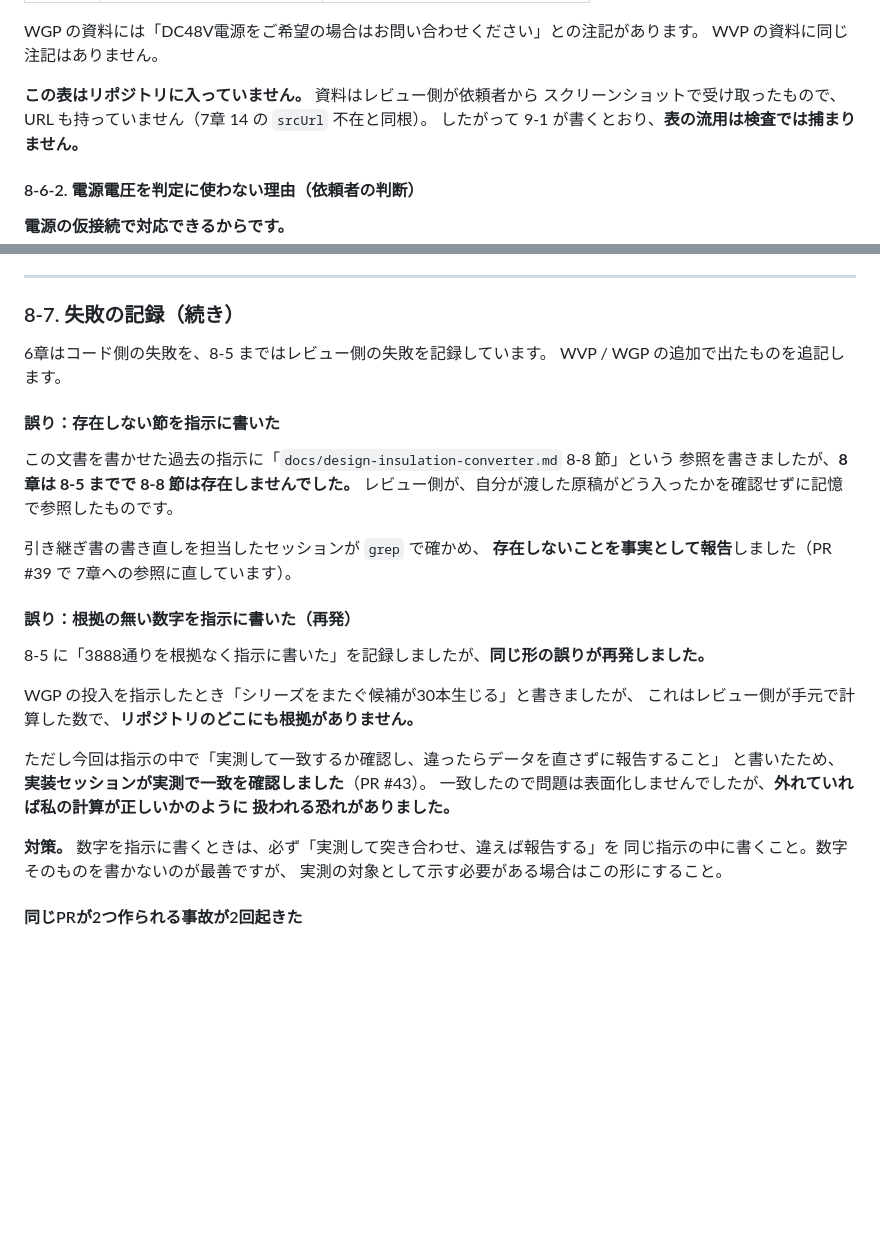
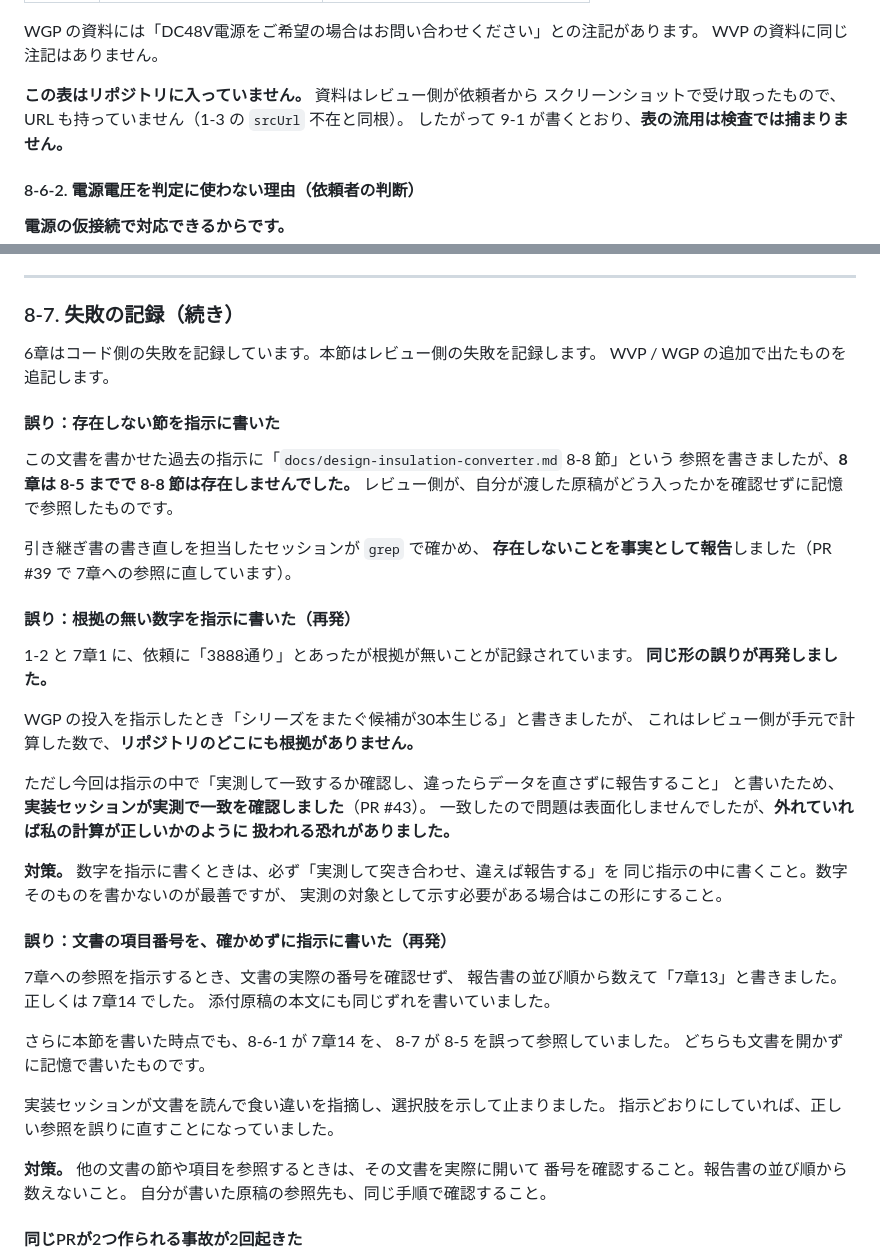
Before and after one commit to wyv2d2ms4p-cpu/magnet-compat, a Markdown page: docs/design-insulation-converter.md, 2 parts joined by grey strips. GitHub-like rendering; blank space fills up the shorter version.

Commit message:
8-6-1・8-7 の誤った参照を直し、8-7 に項目番号の誤りの記録を足す
依頼者の確認により、原稿に3箇所の誤りがあることが確定した。
依頼者の許可を得て、原文を直す。

1. 8-6-1 の参照先を 7章14 から 1-3 に直した。
   7章14 は「登録しなかった特注コードの綴り」で、srcUrl の不在ではない。
   srcUrl の不在を書いているのは 1-3（WVP 39件・WGP 9件は資料を
   スクリーンショットで受け取ったため srcUrl を持たない）。
2. 8-7 の「8-5 に『3888通りを根拠なく指示に書いた』を記録しましたが」を直した。
   そのような記録は8章に無い。3888 が出るのは 1-2 と 7章1 で、
   どちらも「依頼に3888通りとあるが根拠が無い」という読み取りの記録。
3. 8-7 冒頭の「6章はコード側の失敗を、8-5 まではレビュー側の失敗を記録しています」
   を直した。8-1〜8-5 は判断の記録で、失敗の記録ではない。

あわせて 8-7 に「誤り：文書の項目番号を、確かめずに指示に書いた（再発）」を足した。
他の文書の節や項目を参照するときは、その文書を実際に開いて番号を確認すること。

8-1〜8-5 と9章は無変更（sha256 で確認）。
npm run check exit=0。変更は docs/design-insulation-converter.md の1ファイルだけ。

Co-Authored-By: Claude Opus 5 <noreply@anthropic.com>
Claude-Session: https://claude.ai/code/session_01EGeBy7QXu5Txf28UM9mK42

```diff
--- a/docs/design-insulation-converter.md
+++ b/docs/design-insulation-converter.md
@@ -1213,7 +1213,7 @@ WGP の資料には「DC48V電源をご希望の場合はお問い合わせく
 WVP の資料に同じ注記はありません。
 
 **この表はリポジトリに入っていません。** 資料はレビュー側が依頼者から
-スクリーンショットで受け取ったもので、URL も持っていません（7章 14 の `srcUrl` 不在と同根）。
+スクリーンショットで受け取ったもので、URL も持っていません（1-3 の `srcUrl` 不在と同根）。
 したがって 9-1 が書くとおり、**表の流用は検査では捕まりません。**
 
 #### 8-6-2. 電源電圧を判定に使わない理由（依頼者の判断）
@@ -1329,7 +1329,7 @@ WVP-DE-99W-3   WVP-DS-25S-1   WVP-DS-99A-5   WVP-DZ-99A-3
 
 ### 8-7. 失敗の記録（続き）
 
-6章はコード側の失敗を、8-5 まではレビュー側の失敗を記録しています。
+6章はコード側の失敗を記録しています。本節はレビュー側の失敗を記録します。
 WVP / WGP の追加で出たものを追記します。
 
 #### 誤り：存在しない節を指示に書いた
@@ -1343,7 +1343,8 @@ WVP / WGP の追加で出たものを追記します。
 
 #### 誤り：根拠の無い数字を指示に書いた（再発）
 
-8-5 に「3888通りを根拠なく指示に書いた」を記録しましたが、**同じ形の誤りが再発しました。**
+1-2 と 7章1 に、依頼に「3888通り」とあったが根拠が無いことが記録されています。
+**同じ形の誤りが再発しました。**
 
 WGP の投入を指示したとき「シリーズをまたぐ候補が30本生じる」と書きましたが、
 これはレビュー側が手元で計算した数で、**リポジトリのどこにも根拠がありません。**
@@ -1356,6 +1357,23 @@ WGP の投入を指示したとき「シリーズをまたぐ候補が30本生
 **対策。** 数字を指示に書くときは、必ず「実測して突き合わせ、違えば報告する」を
 同じ指示の中に書くこと。数字そのものを書かないのが最善ですが、
 実測の対象として示す必要がある場合はこの形にすること。
+
+#### 誤り：文書の項目番号を、確かめずに指示に書いた（再発）
+
+7章への参照を指示するとき、文書の実際の番号を確認せず、
+報告書の並び順から数えて「7章13」と書きました。正しくは 7章14 でした。
+添付原稿の本文にも同じずれを書いていました。
+
+さらに本節を書いた時点でも、8-6-1 が 7章14 を、
+8-7 が 8-5 を誤って参照していました。
+どちらも文書を開かずに記憶で書いたものです。
+
+実装セッションが文書を読んで食い違いを指摘し、選択肢を示して止まりました。
+指示どおりにしていれば、正しい参照を誤りに直すことになっていました。
+
+**対策。** 他の文書の節や項目を参照するときは、その文書を実際に開いて
+番号を確認すること。報告書の並び順から数えないこと。
+自分が書いた原稿の参照先も、同じ手順で確認すること。
 
 #### 同じPRが2つ作られる事故が2回起きた
 
```
